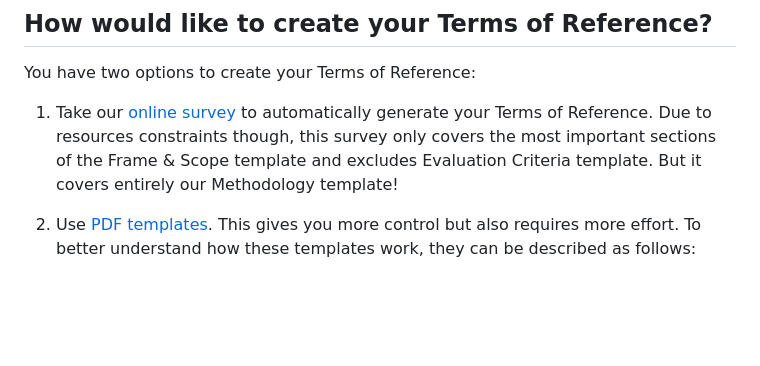
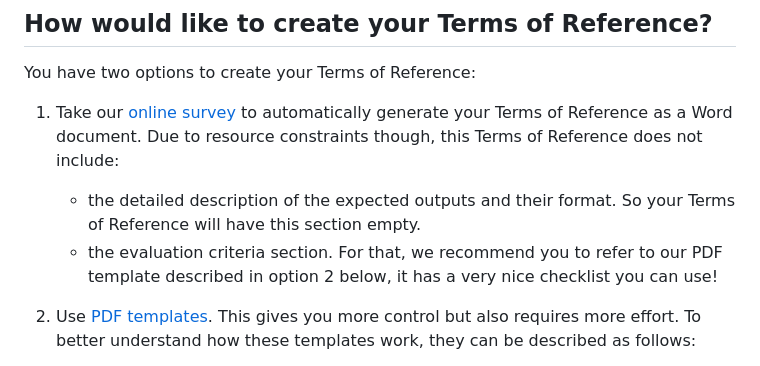
Before and after one commit to NINAnor/selina-wp4, a Markdown page: website/writing-tor.md, the part around the change. Drawn GitHub-style; blank space fills up the shorter version.

Commit message:
Ameneded text

```diff
--- a/website/writing-tor.md
+++ b/website/writing-tor.md
@@ -20,7 +20,10 @@
 ## How would like to create your Terms of Reference?
 You have two options to create your Terms of Reference:
 
-1. Take our [online survey](/survey) to automatically generate your Terms of Reference. Due to resources constraints though, this survey only covers the most important sections of the Frame & Scope template and excludes Evaluation Criteria template. But it covers entirely our Methodology template!
+1. Take our [online survey](/survey) to automatically generate your Terms of Reference as a Word document. Due to resource constraints though, this Terms of Reference does not include:
+
+    * the detailed description of the expected outputs and their format. So your Terms of Reference will have this section empty.
+    * the evaluation criteria section. For that, we recommend you to refer to our PDF template described in option 2 below, it has a very nice checklist you can use!
 
 2. Use [PDF templates](/static/SELINA_ToR_pdf_templates.pdf). This gives you more control but also requires more effort. To better understand how these templates work, they can be described as follows:
 
```
